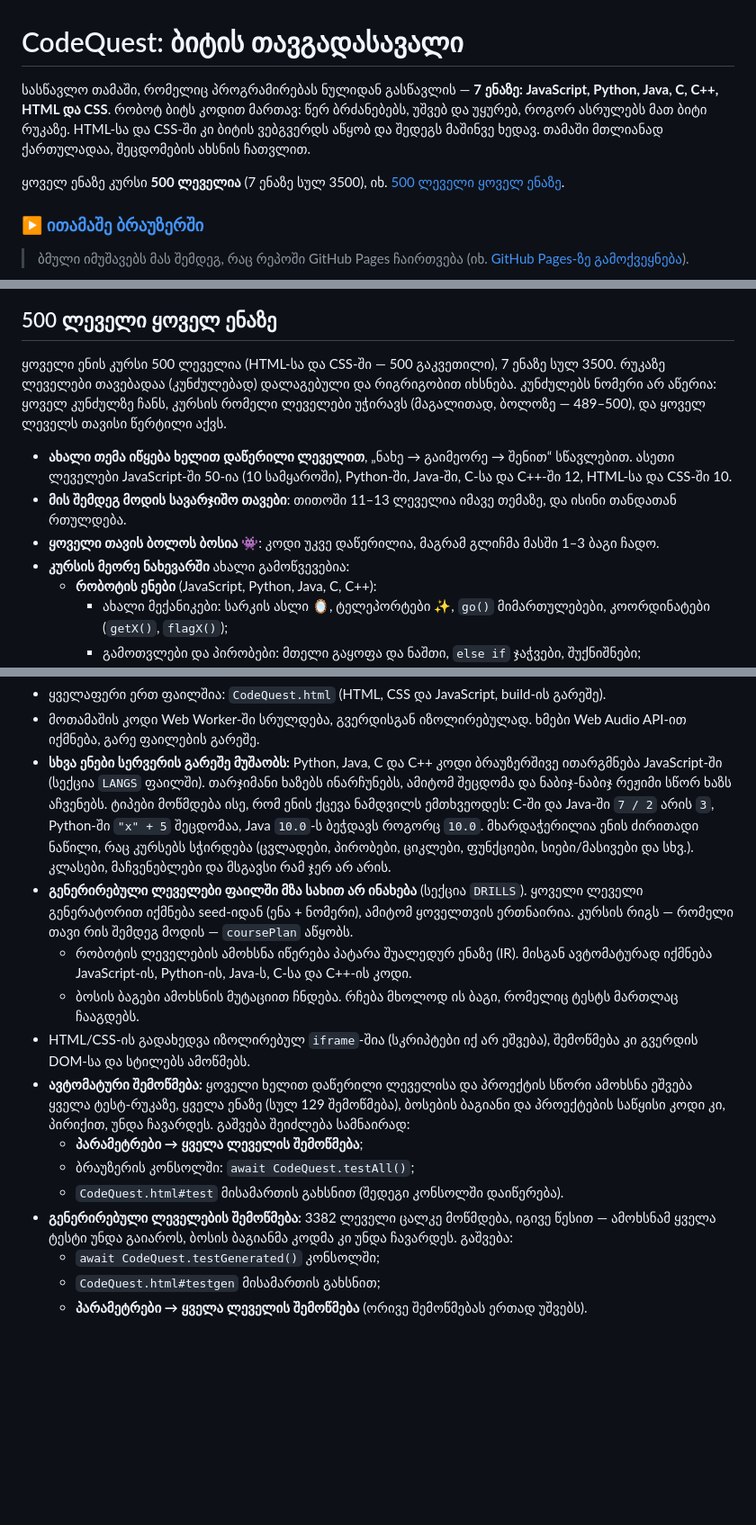
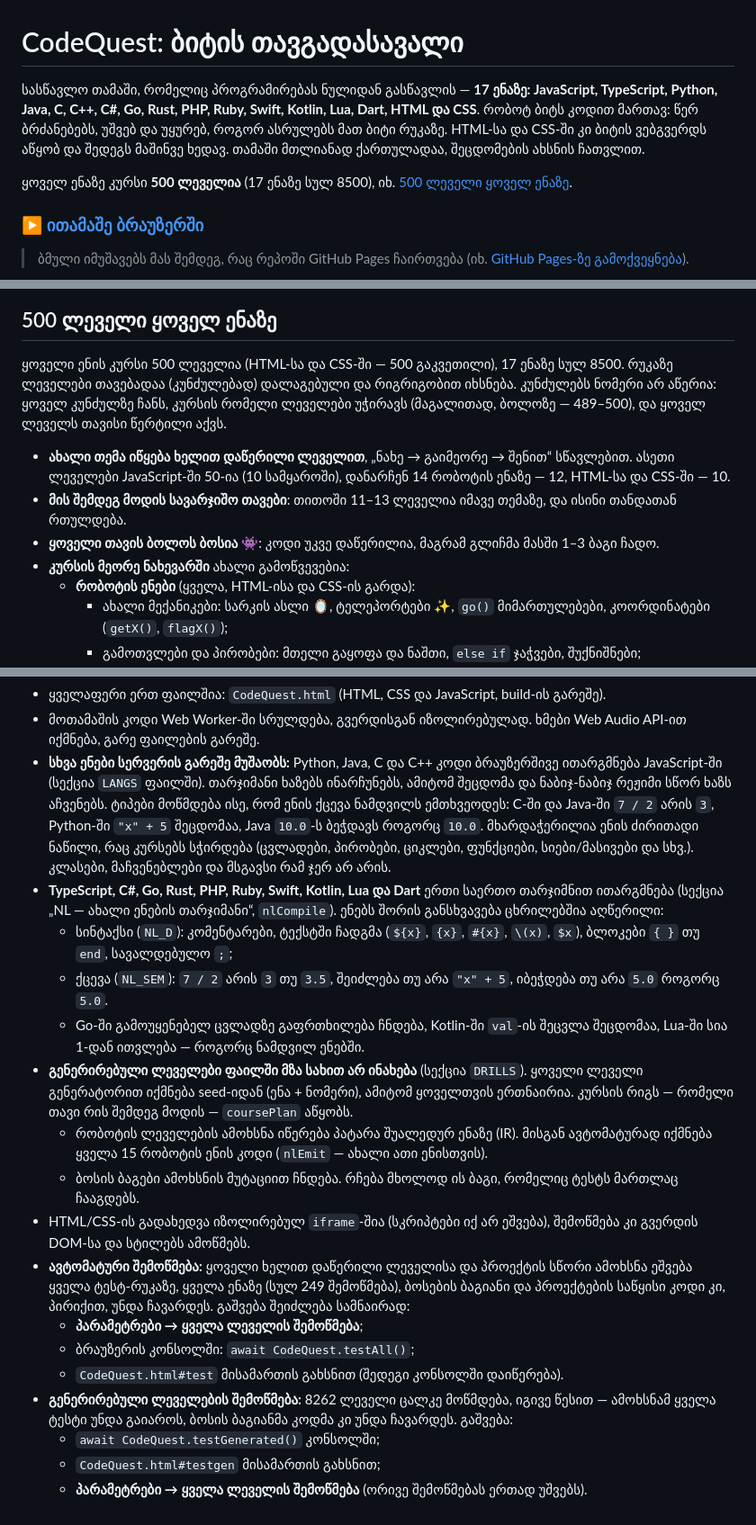
Before and after one commit to lazarepataraia910-jpg/fanycod, a Markdown page: README.md, 3 parts joined by grey strips. Shown at 90% size. Rendered like a GitHub page; blank space fills up the shorter version.

```diff
--- a/README.md
+++ b/README.md
@@ -1,8 +1,8 @@
 # CodeQuest: ბიტის თავგადასავალი
 
-სასწავლო თამაში, რომელიც პროგრამირებას ნულიდან გასწავლის — **7 ენაზე: JavaScript, Python, Java, C, C++, HTML და CSS**. რობოტ ბიტს კოდით მართავ: წერ ბრძანებებს, უშვებ და უყურებ, როგორ ასრულებს მათ ბიტი რუკაზე. HTML-სა და CSS-ში კი ბიტის ვებგვერდს აწყობ და შედეგს მაშინვე ხედავ. თამაში მთლიანად ქართულადაა, შეცდომების ახსნის ჩათვლით.
+სასწავლო თამაში, რომელიც პროგრამირებას ნულიდან გასწავლის — **17 ენაზე: JavaScript, TypeScript, Python, Java, C, C++, C#, Go, Rust, PHP, Ruby, Swift, Kotlin, Lua, Dart, HTML და CSS**. რობოტ ბიტს კოდით მართავ: წერ ბრძანებებს, უშვებ და უყურებ, როგორ ასრულებს მათ ბიტი რუკაზე. HTML-სა და CSS-ში კი ბიტის ვებგვერდს აწყობ და შედეგს მაშინვე ხედავ. თამაში მთლიანად ქართულადაა, შეცდომების ახსნის ჩათვლით.
 
-ყოველ ენაზე კურსი **500 ლეველია** (7 ენაზე სულ 3500), იხ. [500 ლეველი ყოველ ენაზე](#500-ლეველი-ყოველ-ენაზე).
+ყოველ ენაზე კურსი **500 ლეველია** (17 ენაზე სულ 8500), იხ. [500 ლეველი ყოველ ენაზე](#500-ლეველი-ყოველ-ენაზე).
 
 ### ▶ [ითამაშე ბრაუზერში](https://lazarepataraia910-jpg.github.io/fanycod/)
 
@@ -66,13 +76,13 @@ Python-ის, Java-ს, C-ს და C++-ის კურსებში იგ
 
 ## 500 ლეველი ყოველ ენაზე
 
-ყოველი ენის კურსი 500 ლეველია (HTML-სა და CSS-ში — 500 გაკვეთილი), 7 ენაზე სულ 3500. რუკაზე ლეველები თავებადაა (კუნძულებად) დალაგებული და რიგრიგობით იხსნება. კუნძულებს ნომერი არ აწერია: ყოველ კუნძულზე ჩანს, კურსის რომელი ლეველები უჭირავს (მაგალითად, ბოლოზე — 489–500), და ყოველ ლეველს თავისი წერტილი აქვს.
+ყოველი ენის კურსი 500 ლეველია (HTML-სა და CSS-ში — 500 გაკვეთილი), 17 ენაზე სულ 8500. რუკაზე ლეველები თავებადაა (კუნძულებად) დალაგებული და რიგრიგობით იხსნება. კუნძულებს ნომერი არ აწერია: ყოველ კუნძულზე ჩანს, კურსის რომელი ლეველები უჭირავს (მაგალითად, ბოლოზე — 489–500), და ყოველ ლეველს თავისი წერტილი აქვს.
 
-- **ახალი თემა იწყება ხელით დაწერილი ლეველით**, „ნახე → გაიმეორე → შენით“ სწავლებით. ასეთი ლეველები JavaScript-ში 50-ია (10 სამყაროში), Python-ში, Java-ში, C-სა და C++-ში 12, HTML-სა და CSS-ში 10.
+- **ახალი თემა იწყება ხელით დაწერილი ლეველით**, „ნახე → გაიმეორე → შენით“ სწავლებით. ასეთი ლეველები JavaScript-ში 50-ია (10 სამყაროში), დანარჩენ 14 რობოტის ენაზე — 12, HTML-სა და CSS-ში — 10.
 - **მის შემდეგ მოდის სავარჯიშო თავები**: თითოში 11–13 ლეველია იმავე თემაზე, და ისინი თანდათან რთულდება.
 - **ყოველი თავის ბოლოს ბოსია** 👾: კოდი უკვე დაწერილია, მაგრამ გლიჩმა მასში 1–3 ბაგი ჩადო.
 - **კურსის მეორე ნახევარში** ახალი გამოწვევებია:
-  - **რობოტის ენები** (JavaScript, Python, Java, C, C++):
+  - **რობოტის ენები** (ყველა, HTML-ისა და CSS-ის გარდა):
     - ახალი მექანიკები: სარკის ასლი 🪞, ტელეპორტები ✨, `go()` მიმართულებები, კოორდინატები (`getX()`, `flagX()`);
     - გამოთვლები და პირობები: მთელი გაყოფა და ნაშთი, `else if` ჯაჭვები, შუქნიშნები;
     - მარშრუტები: ოთახის შემოვლა, გველის მარშრუტი `% 2`-ით, ნამდვილი ლაბირინთები (მარჯვენა ხელის წესი);
@@ -152,15 +162,19 @@ Python-ის, Java-ს, C-ს და C++-ის კურსებში იგ
 - ყველაფერი ერთ ფაილშია: `CodeQuest.html` (HTML, CSS და JavaScript, build-ის გარეშე).
 - მოთამაშის კოდი Web Worker-ში სრულდება, გვერდისგან იზოლირებულად. ხმები Web Audio API-ით იქმნება, გარე ფაილების გარეშე.
 - **სხვა ენები სერვერის გარეშე მუშაობს:** Python, Java, C და C++ კოდი ბრაუზერშივე ითარგმნება JavaScript-ში (სექცია `LANGS` ფაილში). თარჯიმანი ხაზებს ინარჩუნებს, ამიტომ შეცდომა და ნაბიჯ-ნაბიჯ რეჟიმი სწორ ხაზს აჩვენებს. ტიპები მოწმდება ისე, რომ ენის ქცევა ნამდვილს ემთხვეოდეს: C-ში და Java-ში `7 / 2` არის `3`, Python-ში `"x" + 5` შეცდომაა, Java `10.0`-ს ბეჭდავს როგორც `10.0`. მხარდაჭერილია ენის ძირითადი ნაწილი, რაც კურსებს სჭირდება (ცვლადები, პირობები, ციკლები, ფუნქციები, სიები/მასივები და სხვ.). კლასები, მაჩვენებლები და მსგავსი რამ ჯერ არ არის.
+- **TypeScript, C#, Go, Rust, PHP, Ruby, Swift, Kotlin, Lua და Dart** ერთი საერთო თარჯიმნით ითარგმნება (სექცია „NL — ახალი ენების თარჯიმანი“, `nlCompile`). ენებს შორის განსხვავება ცხრილებშია აღწერილი:
+  - სინტაქსი (`NL_D`): კომენტარები, ტექსტში ჩადგმა (`${x}`, `{x}`, `#{x}`, `\(x)`, `$x`), ბლოკები `{ }` თუ `end`, სავალდებულო `;`;
+  - ქცევა (`NL_SEM`): `7 / 2` არის `3` თუ `3.5`, შეიძლება თუ არა `"x" + 5`, იბეჭდება თუ არა `5.0` როგორც `5.0`.
+  - Go-ში გამოუყენებელ ცვლადზე გაფრთხილება ჩნდება, Kotlin-ში `val`-ის შეცვლა შეცდომაა, Lua-ში სია 1-დან ითვლება — როგორც ნამდვილ ენებში.
 - **გენერირებული ლეველები ფაილში მზა სახით არ ინახება** (სექცია `DRILLS`). ყოველი ლეველი გენერატორით იქმნება seed-იდან (ენა + ნომერი), ამიტომ ყოველთვის ერთნაირია. კურსის რიგს — რომელი თავი რის შემდეგ მოდის — `coursePlan` აწყობს.
-  - რობოტის ლეველების ამოხსნა იწერება პატარა შუალედურ ენაზე (IR). მისგან ავტომატურად იქმნება JavaScript-ის, Python-ის, Java-ს, C-სა და C++-ის კოდი.
+  - რობოტის ლეველების ამოხსნა იწერება პატარა შუალედურ ენაზე (IR). მისგან ავტომატურად იქმნება ყველა 15 რობოტის ენის კოდი (`nlEmit` — ახალი ათი ენისთვის).
   - ბოსის ბაგები ამოხსნის მუტაციით ჩნდება. რჩება მხოლოდ ის ბაგი, რომელიც ტესტს მართლაც ჩააგდებს.
 - HTML/CSS-ის გადახედვა იზოლირებულ `iframe`-შია (სკრიპტები იქ არ ეშვება), შემოწმება კი გვერდის DOM-სა და სტილებს ამოწმებს.
-- **ავტომატური შემოწმება:** ყოველი ხელით დაწერილი ლეველისა და პროექტის სწორი ამოხსნა ეშვება ყველა ტესტ-რუკაზე, ყველა ენაზე (სულ 129 შემოწმება), ბოსების ბაგიანი და პროექტების საწყისი კოდი კი, პირიქით, უნდა ჩავარდეს. გაშვება შეიძლება სამნაირად:
+- **ავტომატური შემოწმება:** ყოველი ხელით დაწერილი ლეველისა და პროექტის სწორი ამოხსნა ეშვება ყველა ტესტ-რუკაზე, ყველა ენაზე (სულ 249 შემოწმება), ბოსების ბაგიანი და პროექტების საწყისი კოდი კი, პირიქით, უნდა ჩავარდეს. გაშვება შეიძლება სამნაირად:
   - **პარამეტრები → ყველა ლეველის შემოწმება**;
   - ბრაუზერის კონსოლში: `await CodeQuest.testAll()`;
   - `CodeQuest.html#test` მისამართის გახსნით (შედეგი კონსოლში დაიწერება).
-- **გენერირებული ლეველების შემოწმება:** 3382 ლეველი ცალკე მოწმდება, იგივე წესით — ამოხსნამ ყველა ტესტი უნდა გაიაროს, ბოსის ბაგიანმა კოდმა კი უნდა ჩავარდეს. გაშვება:
+- **გენერირებული ლეველების შემოწმება:** 8262 ლეველი ცალკე მოწმდება, იგივე წესით — ამოხსნამ ყველა ტესტი უნდა გაიაროს, ბოსის ბაგიანმა კოდმა კი უნდა ჩავარდეს. გაშვება:
   - `await CodeQuest.testGenerated()` კონსოლში;
   - `CodeQuest.html#testgen` მისამართის გახსნით;
   - **პარამეტრები → ყველა ლეველის შემოწმება** (ორივე შემოწმებას ერთად უშვებს).
```
Also changed, not shown: other parts of README.md (+13 -3 lines), screenshots/languages.png, 1 other file.
